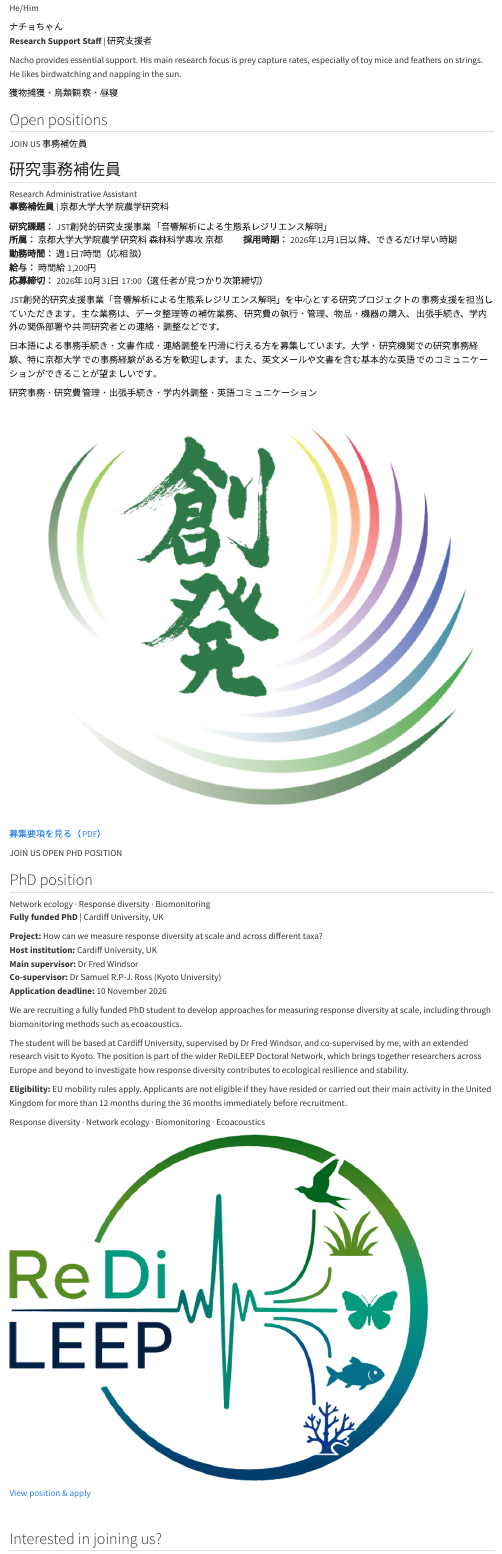
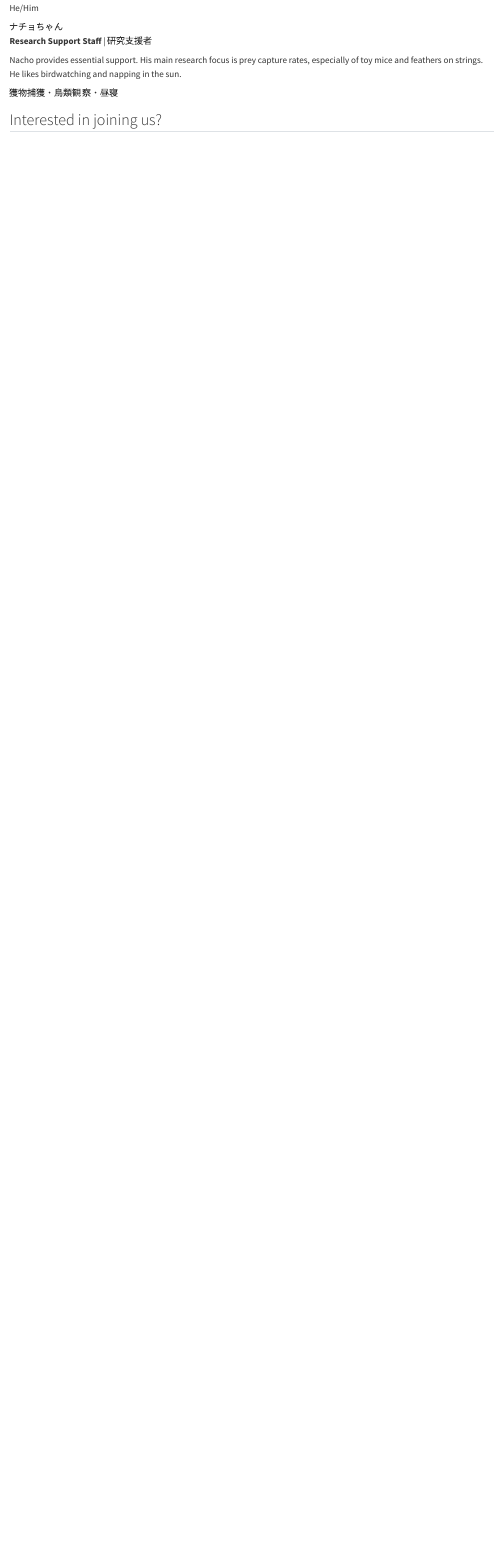
Before and after one commit to SamRPJRoss/samuelrpjross.com, a Quarto document (people.qmd): the page in a window 1100 px wide, from 2680 px down. Rendered offline with R 4.5, knitr and Pandoc in place of Quarto, with nearby package versions.

Commit message:
remove closed job ads

```diff
--- a/people.qmd
+++ b/people.qmd
@@ -123,50 +123,3 @@
 
 <div class="open-positions">
 
-## Open positions
-
-<!-- ======================================================
-     RESEARCH ADMINISTRATIVE ASSISTANT
-     ====================================================== -->
-
-<div class="person-entry vacancy-entry">
-
-<div class="vacancy-placeholder vacancy-admin">
-  <span class="vacancy-placeholder-en">JOIN US</span>
-  <span class="vacancy-placeholder-jp">事務補佐員</span>
-</div>
-
-<div class="person-details">
-
-<div class="person-name-row">
-  <h2 class="person-name">研究事務補佐員</h2>
-</div>
-
-<div class="jp-person-name">Research Administrative Assistant</div>
-
-<p class="person-position">
-<strong>事務補佐員</strong> | 京都大学大学院農学研究科
-</p>
-
-<div class="vacancy-meta">
-
-<strong>研究課題：</strong> JST創発的研究支援事業「音響解析による生態系レジリエンス解明」
-<strong>所属：</strong> 京都大学大学院農学研究科 森林科学専攻 京都
-<strong>採用時期：</strong> 2026年12月1日以降、できるだけ早い時期
-<strong>勤務時間：</strong> 週1日7時間（応相談）
-<strong>給与：</strong> 時間給 1,200円
-<strong>応募締切：</strong> 2026年10月31日 17:00（適任者が見つかり次第締切）
-
-</div>
-
-<p class="person-bio">
-JST創発的研究支援事業「音響解析による生態系レジリエンス解明」を中心とする研究プロジェクトの事務支援を担当していただきます。主な業務は、データ整理等の補佐業務、研究費の執行・管理、物品・機器の購入、出張手続き、学内外の関係部署や共同研究者との連絡・調整などです。
-</p>
-
-<p class="person-bio">
-日本語による事務手続き・文書作成・連絡調整を円滑に行える方を募集しています。大学・研究機関での研究事務経験、特に京都大学での事務経験がある方を歓迎します。また、英文メールや文書を含む基本的な英語でのコミュニケーションができることが望ましいです。
-</p>
-
-<p class="person-keywords-jp">
-研究事務・研究費管理・出張手続き・学内外調整・英語コミュニケーション
-</p>
@@ -184,60 +125,0 @@
-</a>
-
-<a class="vacancy-pdf"
-   href="assets/jobs/kyoto-research-administrative-assistant-2026.pdf">
-  <i class="bi bi-file-earmark-pdf"></i>
-  募集要項を見る（PDF）
-</a>
-
-</div>
-
-</div>
-
-<!-- ======================================================
-     ReDiLEEP PhD – Cardiff University
-     ====================================================== -->
-
-<div class="person-entry vacancy-entry">
-
-<div class="vacancy-placeholder vacancy-technical">
-  <span class="vacancy-placeholder-en">JOIN US</span>
-  <span class="vacancy-placeholder-jp">OPEN PHD POSITION</span>
-</div>
-
-<div class="person-details">
-
-<div class="person-name-row">
-  <h2 class="person-name">PhD position</h2>
-</div>
-
-<div class="jp-person-name">Network ecology · Response diversity · Biomonitoring</div>
-
-<p class="person-position">
-<strong>Fully funded PhD</strong> | Cardiff University, UK
-</p>
-
-<div class="vacancy-meta">
-
-<strong>Project:</strong> How can we measure response diversity at scale and across different taxa?
-<strong>Host institution:</strong> Cardiff University, UK
-<strong>Main supervisor:</strong> Dr Fred Windsor
-<strong>Co-supervisor:</strong> Dr Samuel R.P-J. Ross (Kyoto University)
-<strong>Application deadline:</strong> 10 November 2026
-
-</div>
-
-<p class="person-bio">
-We are recruiting a fully funded PhD student to develop approaches for measuring response diversity at scale, including through biomonitoring methods such as ecoacoustics.
-</p>
-
-<p class="person-bio">
-The student will be based at Cardiff University, supervised by Dr Fred Windsor, and co-supervised by me, with an extended research visit to Kyoto. The position is part of the wider ReDiLEEP Doctoral Network, which brings together researchers across Europe and beyond to investigate how response diversity contributes to ecological resilience and stability.
-</p>
-
-<p class="person-bio">
-<strong>Eligibility:</strong> EU mobility rules apply. Applicants are not eligible if they have resided or carried out their main activity in the United Kingdom for more than 12 months during the 36 months immediately before recruitment.
-</p>
-
-<p class="person-keywords-jp">
-Response diversity · Network ecology · Biomonitoring · Ecoacoustics
-</p>
@@ -248,8 +125,0 @@
-   title="ReDiLEEP Doctoral Network">
-
-  <img
-    src="assets/images/research/redileep-logo.png"
-    alt="ReDiLEEP Doctoral Network"
-  >
-
-</a>
```
Also changed, not shown: people.qmd (29 more changed lines).
